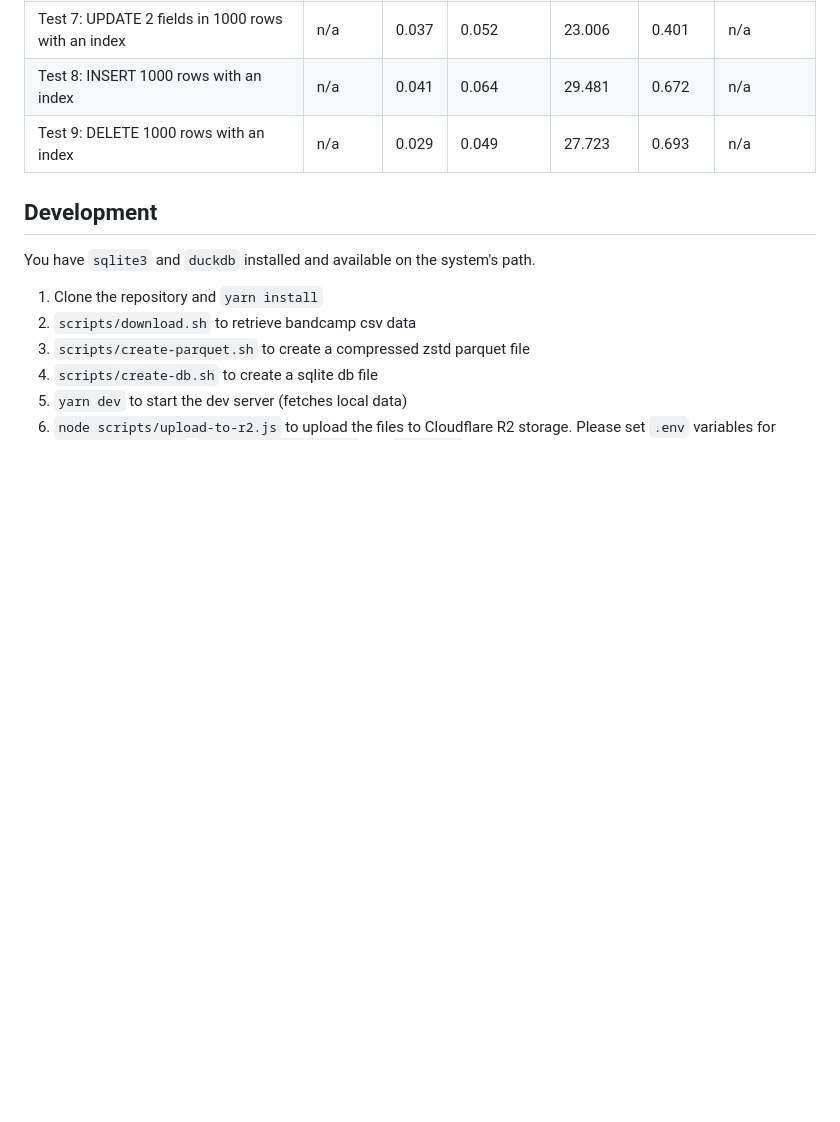
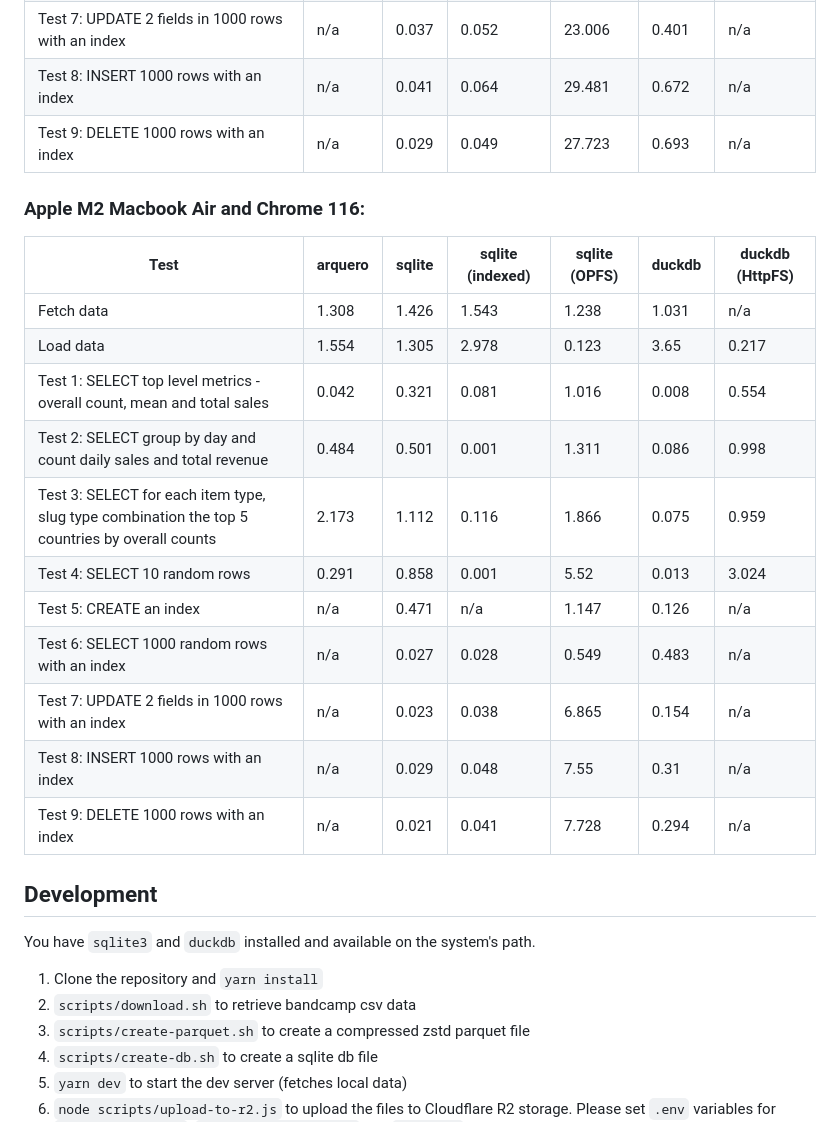
Before and after one commit to timlrx/browser-data-processing-benchmarks, a Markdown page: README.md, the part around the change. Rendered like a GitHub page; blank space fills up the shorter version.

Commit message:
add m2 results

```diff
--- a/README.md
+++ b/README.md
@@ -39,6 +39,22 @@ _Note_: Data fetching and loading timings are included in the benchmark but shou
 | Test 8: INSERT 1000 rows with an index                                                         | n/a     | 0.041  | 0.064            | 29.481        | 0.672  | n/a             |
 | Test 9: DELETE 1000 rows with an index                                                         | n/a     | 0.029  | 0.049            | 27.723        | 0.693  | n/a             |
 
+### Apple M2 Macbook Air and Chrome 116:
+
+| Test                                                                                           | arquero | sqlite | sqlite (indexed) | sqlite (OPFS) | duckdb | duckdb (HttpFS) |
+| ---------------------------------------------------------------------------------------------- | ------- | ------ | ---------------- | ------------- | ------ | --------------- |
+| Fetch data                                                                                     | 1.308   | 1.426  | 1.543            | 1.238         | 1.031  | n/a             |
+| Load data                                                                                      | 1.554   | 1.305  | 2.978            | 0.123         | 3.65   | 0.217           |
+| Test 1: SELECT top level metrics - overall count, mean and total sales                         | 0.042   | 0.321  | 0.081            | 1.016         | 0.008  | 0.554           |
+| Test 2: SELECT group by day and count daily sales and total revenue                            | 0.484   | 0.501  | 0.001            | 1.311         | 0.086  | 0.998           |
+| Test 3: SELECT for each item type, slug type combination the top 5 countries by overall counts | 2.173   | 1.112  | 0.116            | 1.866         | 0.075  | 0.959           |
+| Test 4: SELECT 10 random rows                                                                  | 0.291   | 0.858  | 0.001            | 5.52          | 0.013  | 3.024           |
+| Test 5: CREATE an index                                                                        | n/a     | 0.471  | n/a              | 1.147         | 0.126  | n/a             |
+| Test 6: SELECT 1000 random rows with an index                                                  | n/a     | 0.027  | 0.028            | 0.549         | 0.483  | n/a             |
+| Test 7: UPDATE 2 fields in 1000 rows with an index                                             | n/a     | 0.023  | 0.038            | 6.865         | 0.154  | n/a             |
+| Test 8: INSERT 1000 rows with an index                                                         | n/a     | 0.029  | 0.048            | 7.55          | 0.31   | n/a             |
+| Test 9: DELETE 1000 rows with an index                                                         | n/a     | 0.021  | 0.041            | 7.728         | 0.294  | n/a             |
+
 ## Development
 
 You have `sqlite3` and `duckdb` installed and available on the system's path.
```
